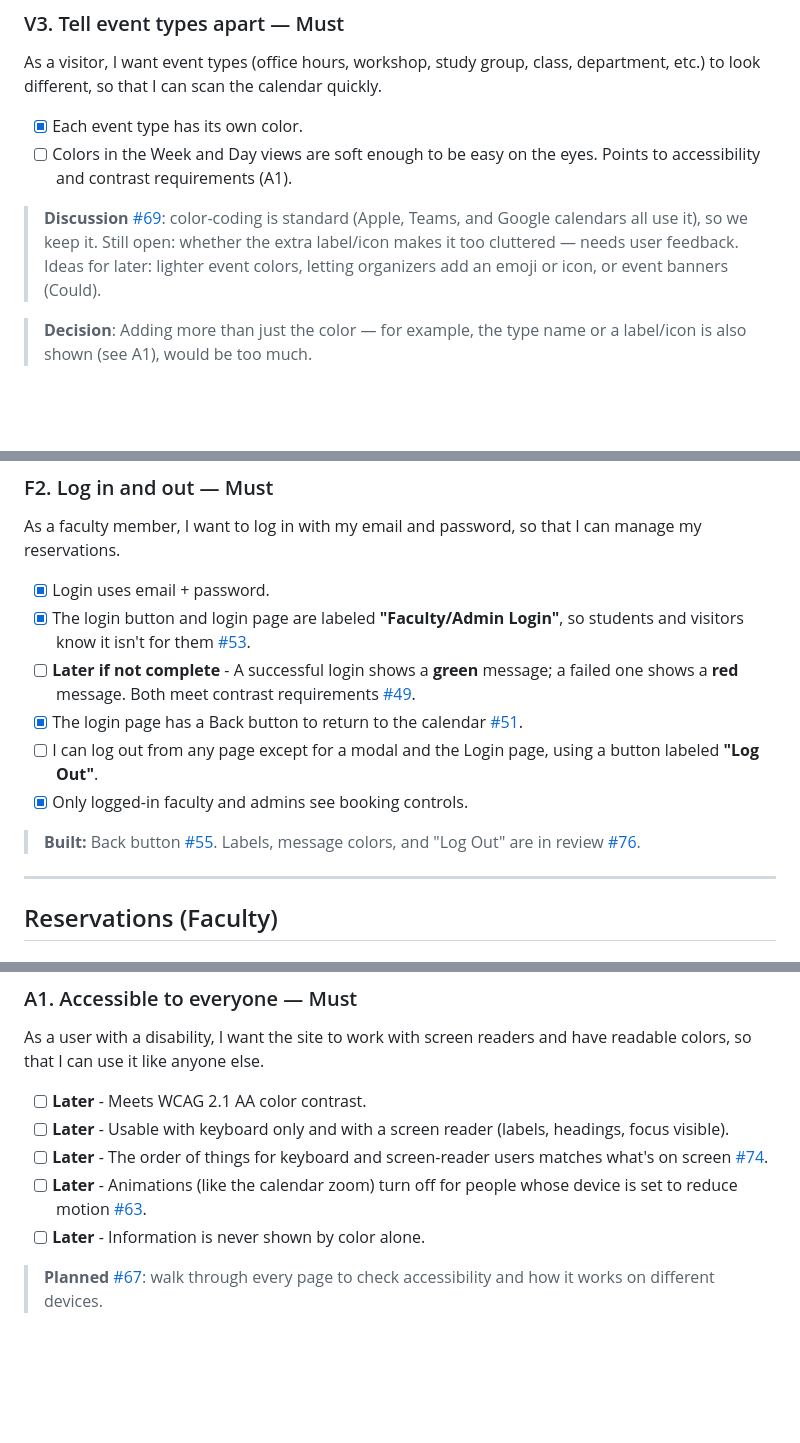
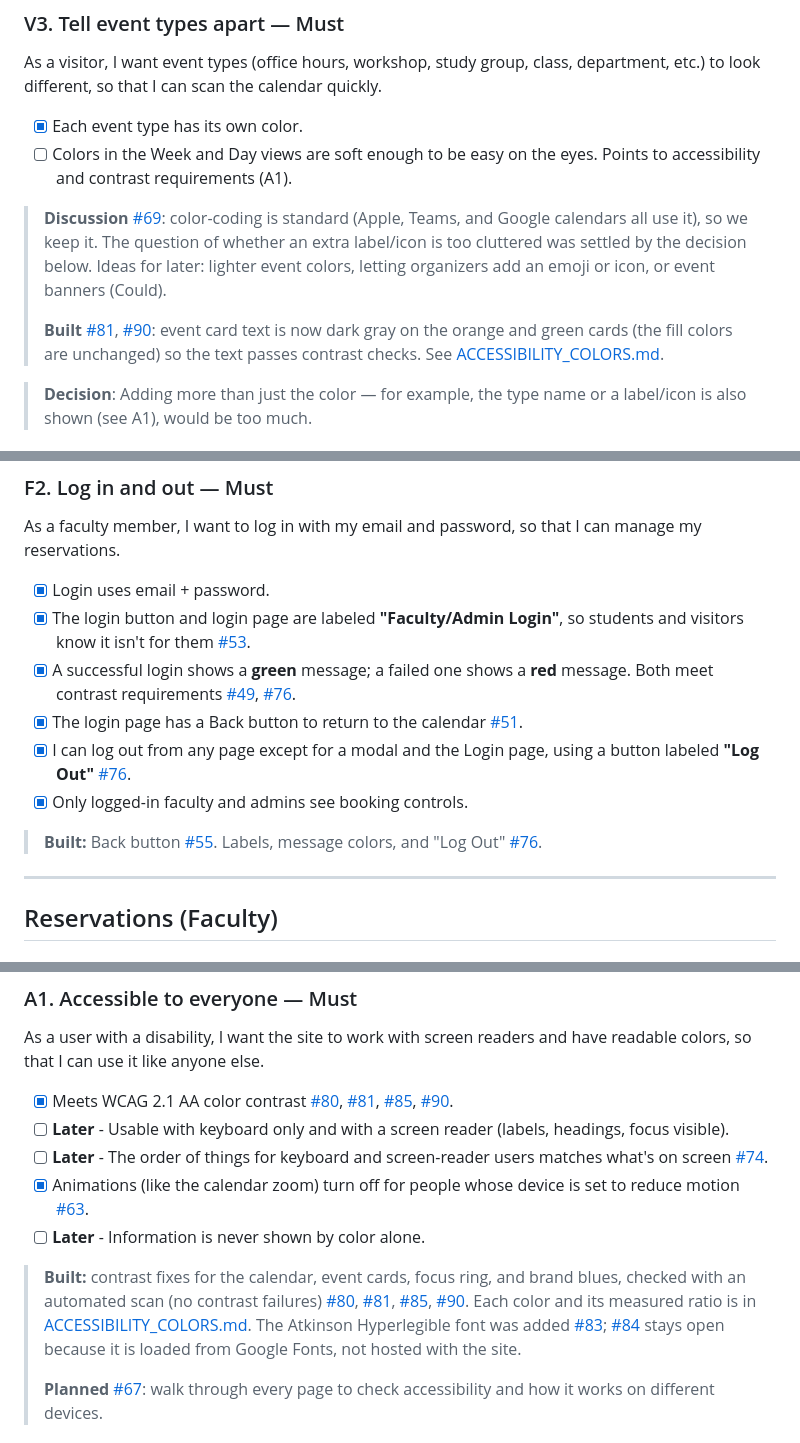
Before and after one commit to alex0091845/ReservationSystem-SDMesaCollegeBT, a Markdown page: docs/USER_STORIES.md, 3 parts joined by grey strips. Drawn GitHub-style; blank space fills up the shorter version.

Commit message:
updated user stories per PRs, by Claude

```diff
--- a/docs/USER_STORIES.md
+++ b/docs/USER_STORIES.md
@@ -82,9 +83,13 @@ different, so that I can scan the calendar quickly.
 - [ ] Colors in the Week and Day views are soft enough to be easy on the eyes. Points to accessibility and contrast requirements (A1).
 
 > **Discussion** [#69]: color-coding is standard (Apple, Teams, and Google calendars all use it), so we
-> keep it. Still open: whether the extra label/icon makes it too cluttered — needs user feedback.
-> Ideas for later: lighter event colors, letting organizers add an emoji or icon, or event banners
+> keep it. The question of whether an extra label/icon is too cluttered was settled by the decision
+> below. Ideas for later: lighter event colors, letting organizers add an emoji or icon, or event banners
 > (Could).
+>
+> **Built** [#81], [#90]: event card text is now dark gray on the orange and green cards (the fill colors
+> are unchanged) so the text passes contrast checks. See
+> [ACCESSIBILITY_COLORS.md](ACCESSIBILITY_COLORS.md).
 
 > **Decision**: Adding more than just the color — for example, the type name or a label/icon is also shown (see A1), would be too much.
 
@@ -149,13 +155,13 @@ As a faculty member, I want to log in with my email and password, so that I can
 - [X] Login uses email + password.
 - [X] The login button and login page are labeled **"Faculty/Admin Login"**, so students and visitors
   know it isn't for them [#53].
-- [ ] **Later if not complete** - A successful login shows a **green** message; a failed one shows a **red** message. Both meet
-  contrast requirements [#49].
+- [X] A successful login shows a **green** message; a failed one shows a **red** message. Both meet
+  contrast requirements [#49], [#76].
 - [X] The login page has a Back button to return to the calendar [#51].
-- [ ] I can log out from any page except for a modal and the Login page, using a button labeled **"Log Out"**.
+- [X] I can log out from any page except for a modal and the Login page, using a button labeled **"Log Out"** [#76].
 - [X] Only logged-in faculty and admins see booking controls.
 
-> **Built:** Back button [#55]. Labels, message colors, and "Log Out" are in review [#76].
+> **Built:** Back button [#55]. Labels, message colors, and "Log Out" [#76].
 
 ---
 
@@ -354,12 +364,17 @@ any issues, so that problems with the room get reported.
 As a user with a disability, I want the site to work with screen readers and have readable colors, so
 that I can use it like anyone else.
 
-- [ ] **Later** - Meets WCAG 2.1 AA color contrast.
+- [X] Meets WCAG 2.1 AA color contrast [#80], [#81], [#85], [#90].
 - [ ] **Later** - Usable with keyboard only and with a screen reader (labels, headings, focus visible).
 - [ ] **Later** - The order of things for keyboard and screen-reader users matches what's on screen [#74].
-- [ ] **Later** - Animations (like the calendar zoom) turn off for people whose device is set to reduce motion [#63].
+- [X] Animations (like the calendar zoom) turn off for people whose device is set to reduce motion [#63].
 - [ ] **Later** - Information is never shown by color alone.
 
+> **Built:** contrast fixes for the calendar, event cards, focus ring, and brand blues, checked with an
+> automated scan (no contrast failures) [#80], [#81], [#85], [#90]. Each color and its measured ratio is
+> in [ACCESSIBILITY_COLORS.md](ACCESSIBILITY_COLORS.md). The Atkinson Hyperlegible font was added [#83]; [#84] stays
+> open because it is loaded from Google Fonts, not hosted with the site.
+>
 > **Planned** [#67]: walk through every page to check accessibility and how it works on different devices.
 
 ### A2. Easy to use on any device — Must
```
Also changed, not shown: other parts of docs/USER_STORIES.md (+31 -15 lines).
